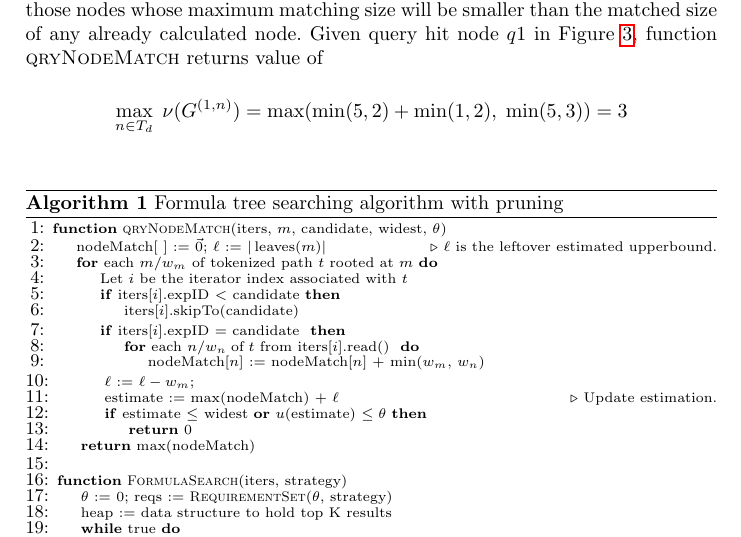
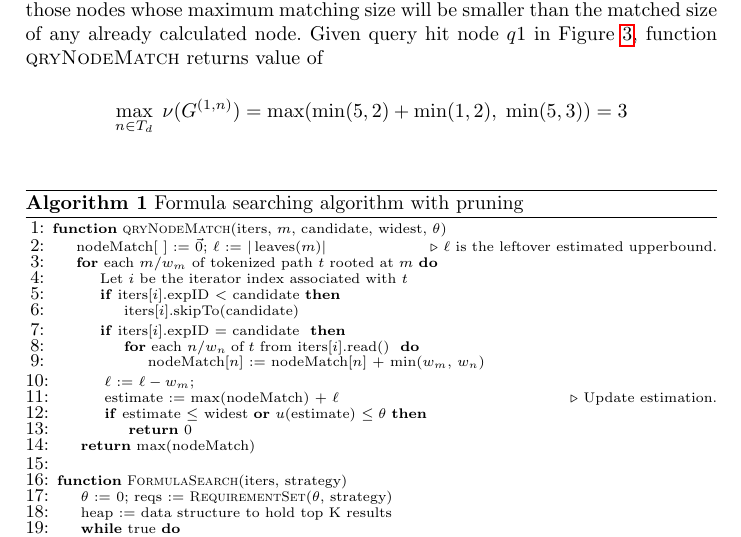
Before and after one commit to t-k-/overleaf-ecir2020, a LaTeX paper (samplepaper.tex): part of page 9 of 14, cut so that both start at the same text. Compiled offline with pdfLaTeX.

Commit message:
minor reword

```diff
--- a/samplepaper.tex
+++ b/samplepaper.tex
@@ -363,7 +363,7 @@ In our implementation, each posting list is traversed by an iterator ($iters[t]$
 %%%%%%%%%%%%%%%%%%%%%%%%%%%%%%%%%%%%%%%%%%%%%%%%%%%%%%%%%%%%%%%%
 \begin{algorithm}[!b]
 \scriptsize
-\caption{Formula tree searching algorithm with pruning}
+\caption{Formula searching algorithm with pruning}
 \label{alg1}
 \begin{algorithmic}[1]
 \Function{qryNodeMatch}{iters, $m$, candidate, widest, $\theta$}
```
